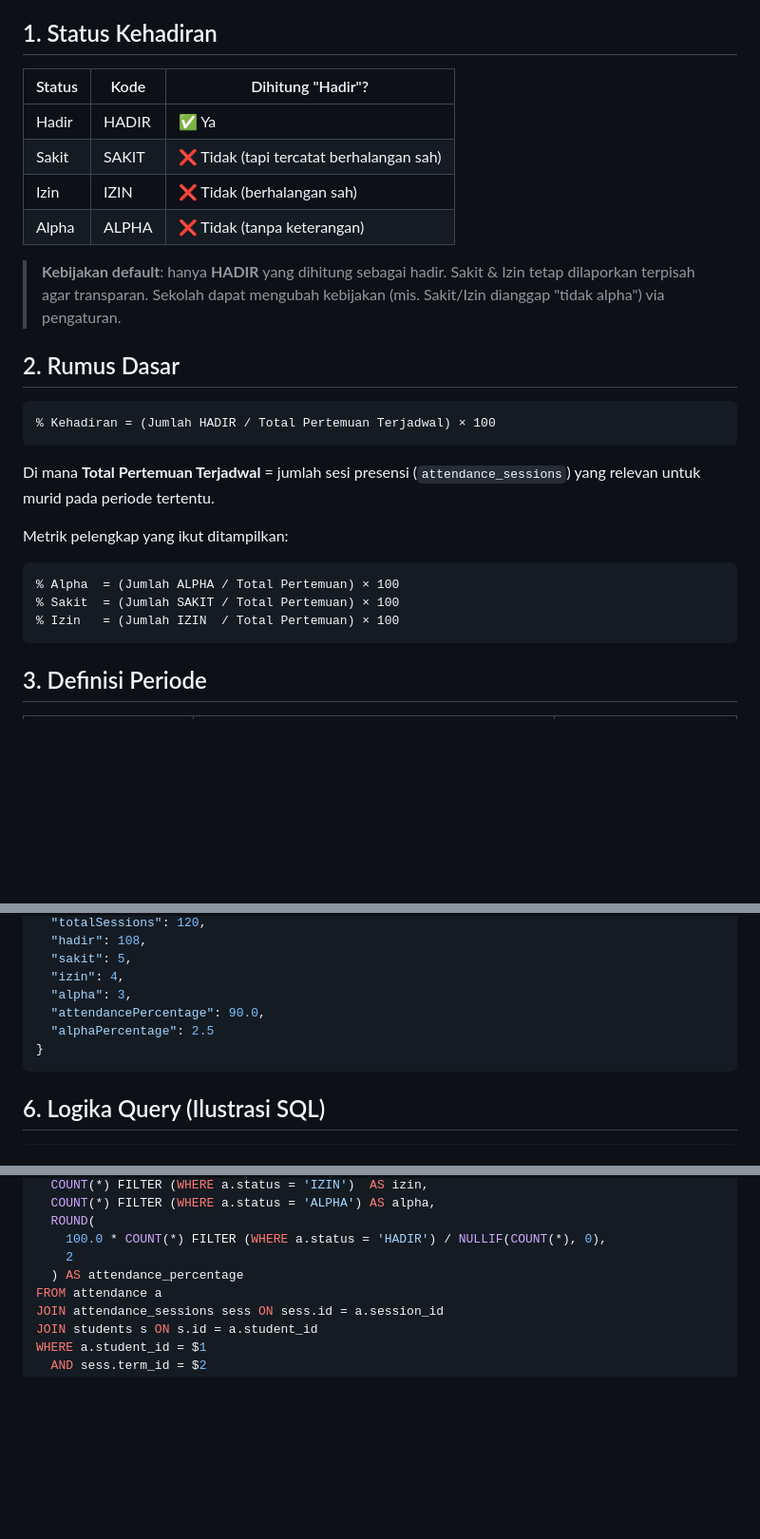
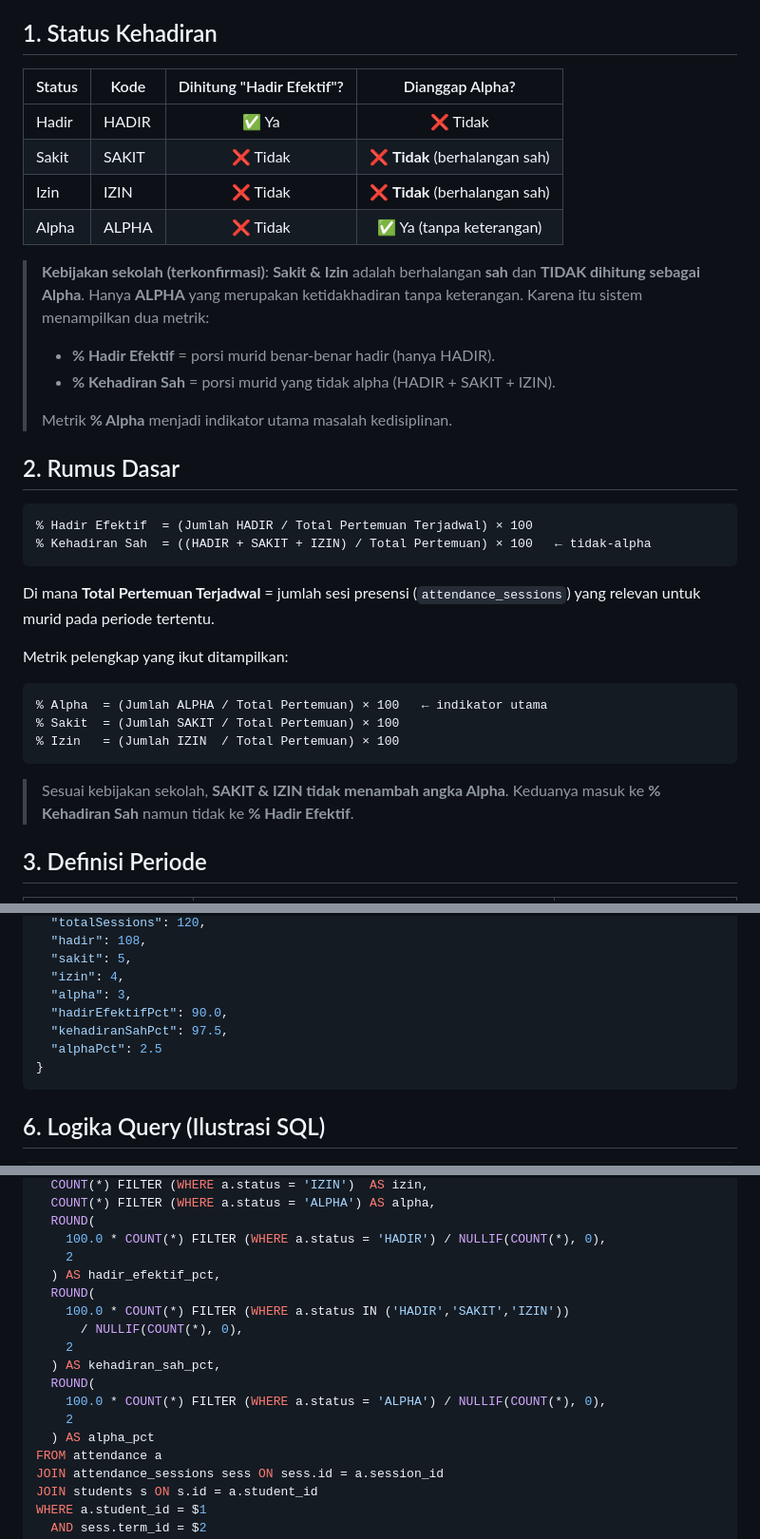
Before and after one commit to RudiPangestu/testingKartini, a Markdown page: docs/PERHITUNGAN-KEHADIRAN.md, 3 parts joined by grey strips. Shown at 95% size. Rendered like a GitHub page; blank space fills up the shorter version.

Commit message:
docs: kebijakan Sakit/Izin tidak dihitung Alpha + presensi per mapel
- Sakit & Izin = berhalangan sah, tidak menambah angka Alpha
- Tambah metrik % Hadir Efektif, % Kehadiran Sah, % Alpha
- Selaraskan contoh SQL & respons API

https://claude.ai/code/session_01W8q1sPVWHTArJ5DiTfetAM

````diff
--- a/docs/PERHITUNGAN-KEHADIRAN.md
+++ b/docs/PERHITUNGAN-KEHADIRAN.md
@@ -5,21 +5,27 @@ kehadiran (umum & individual).
 
 ## 1. Status Kehadiran
 
-| Status | Kode | Dihitung "Hadir"? |
-|--------|------|-------------------|
-| Hadir | HADIR | ✅ Ya |
-| Sakit | SAKIT | ❌ Tidak (tapi tercatat berhalangan sah) |
-| Izin | IZIN | ❌ Tidak (berhalangan sah) |
-| Alpha | ALPHA | ❌ Tidak (tanpa keterangan) |
+| Status | Kode | Dihitung "Hadir Efektif"? | Dianggap Alpha? |
+|--------|------|:-------------------------:|:---------------:|
+| Hadir | HADIR | ✅ Ya | ❌ Tidak |
+| Sakit | SAKIT | ❌ Tidak | ❌ **Tidak** (berhalangan sah) |
+| Izin | IZIN | ❌ Tidak | ❌ **Tidak** (berhalangan sah) |
+| Alpha | ALPHA | ❌ Tidak | ✅ Ya (tanpa keterangan) |
 
-> **Kebijakan default**: hanya **HADIR** yang dihitung sebagai hadir.
-> Sakit & Izin tetap dilaporkan terpisah agar transparan. Sekolah dapat
-> mengubah kebijakan (mis. Sakit/Izin dianggap "tidak alpha") via pengaturan.
+> **Kebijakan sekolah (terkonfirmasi)**: **Sakit & Izin** adalah berhalangan
+> **sah** dan **TIDAK dihitung sebagai Alpha**. Hanya **ALPHA** yang merupakan
+> ketidakhadiran tanpa keterangan. Karena itu sistem menampilkan dua metrik:
+>
+> - **% Hadir Efektif** = porsi murid benar-benar hadir (hanya HADIR).
+> - **% Kehadiran Sah** = porsi murid yang tidak alpha (HADIR + SAKIT + IZIN).
+>
+> Metrik **% Alpha** menjadi indikator utama masalah kedisiplinan.
 
 ## 2. Rumus Dasar
 
 ```
-% Kehadiran = (Jumlah HADIR / Total Pertemuan Terjadwal) × 100
+% Hadir Efektif  = (Jumlah HADIR / Total Pertemuan Terjadwal) × 100
+% Kehadiran Sah  = ((HADIR + SAKIT + IZIN) / Total Pertemuan) × 100   ← tidak-alpha
 ```
 
 Di mana **Total Pertemuan Terjadwal** = jumlah sesi presensi (`attendance_sessions`)
@@ -28,10 +34,13 @@ yang relevan untuk murid pada periode tertentu.
 Metrik pelengkap yang ikut ditampilkan:
 
 ```
-% Alpha  = (Jumlah ALPHA / Total Pertemuan) × 100
+% Alpha  = (Jumlah ALPHA / Total Pertemuan) × 100   ← indikator utama
 % Sakit  = (Jumlah SAKIT / Total Pertemuan) × 100
 % Izin   = (Jumlah IZIN  / Total Pertemuan) × 100
 ```
+
+> Sesuai kebijakan sekolah, **SAKIT & IZIN tidak menambah angka Alpha**. Keduanya
+> masuk ke **% Kehadiran Sah** namun tidak ke **% Hadir Efektif**.
 
 ## 3. Definisi Periode
 
@@ -99,8 +108,9 @@ Contoh (semester):
   "sakit": 5,
   "izin": 4,
   "alpha": 3,
-  "attendancePercentage": 90.0,
-  "alphaPercentage": 2.5
+  "hadirEfektifPct": 90.0,
+  "kehadiranSahPct": 97.5,
+  "alphaPct": 2.5
 }
 ```
 
@@ -118,7 +128,16 @@ SELECT
   ROUND(
     100.0 * COUNT(*) FILTER (WHERE a.status = 'HADIR') / NULLIF(COUNT(*), 0),
     2
-  ) AS attendance_percentage
+  ) AS hadir_efektif_pct,
+  ROUND(
+    100.0 * COUNT(*) FILTER (WHERE a.status IN ('HADIR','SAKIT','IZIN'))
+      / NULLIF(COUNT(*), 0),
+    2
+  ) AS kehadiran_sah_pct,
+  ROUND(
+    100.0 * COUNT(*) FILTER (WHERE a.status = 'ALPHA') / NULLIF(COUNT(*), 0),
+    2
+  ) AS alpha_pct
 FROM attendance a
 JOIN attendance_sessions sess ON sess.id = a.session_id
 JOIN students s ON s.id = a.student_id
````
Also changed, not shown: docs/API.md (+3 -1 lines).
